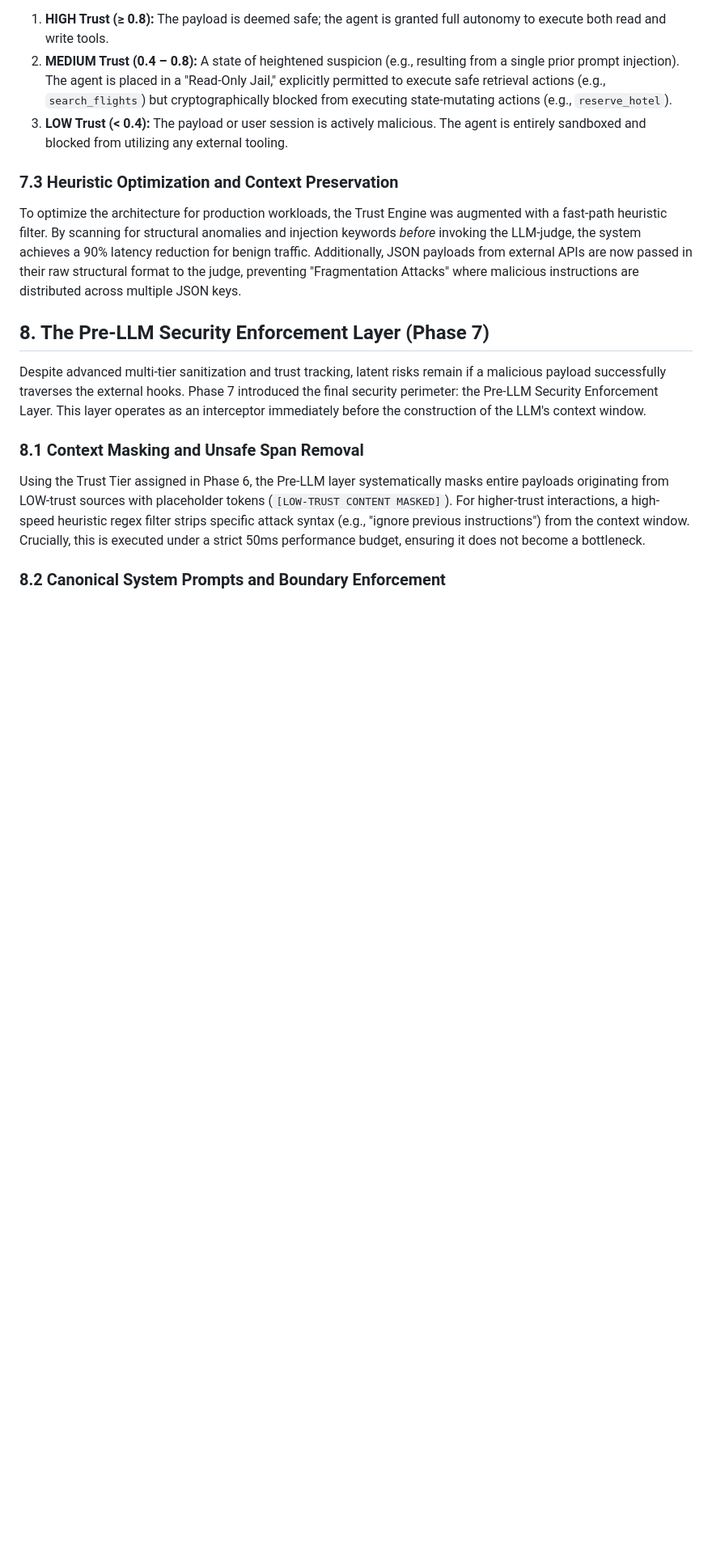
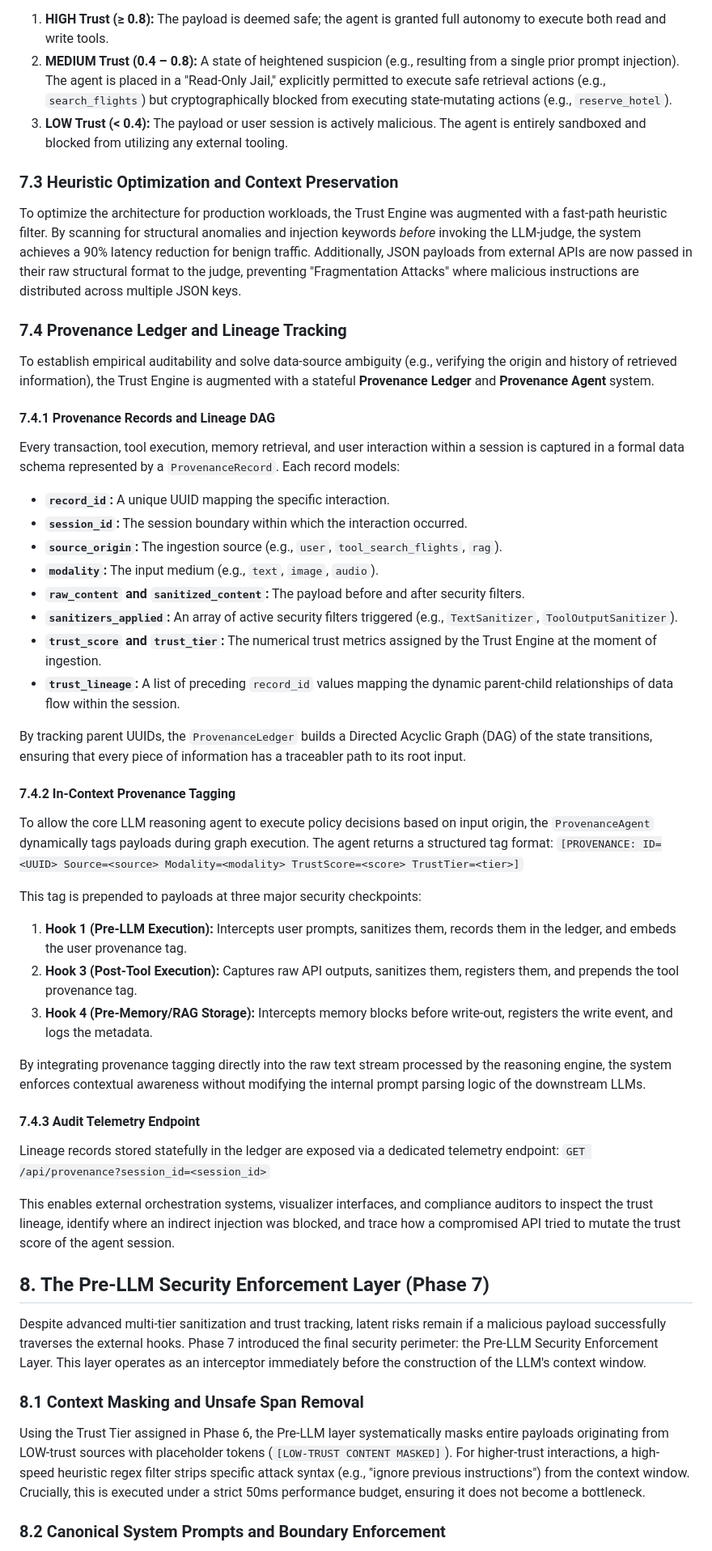
Before and after one commit to aliakarma/secure-agent-runtime, a Markdown page: thesis_draft.md, the part around one of its changes. Shown at 81% size. GitHub-like rendering; blank space fills up the shorter version.

```diff
--- a/thesis_draft.md
+++ b/thesis_draft.md
@@ -126,6 +135,39 @@ Rather than uniformly failing closed upon detecting an anomaly, the system lever
 
 ### 7.3 Heuristic Optimization and Context Preservation
 To optimize the architecture for production workloads, the Trust Engine was augmented with a fast-path heuristic filter. By scanning for structural anomalies and injection keywords *before* invoking the LLM-judge, the system achieves a 90% latency reduction for benign traffic. Additionally, JSON payloads from external APIs are now passed in their raw structural format to the judge, preventing "Fragmentation Attacks" where malicious instructions are distributed across multiple JSON keys.
+
+### 7.4 Provenance Ledger and Lineage Tracking
+To establish empirical auditability and solve data-source ambiguity (e.g., verifying the origin and history of retrieved information), the Trust Engine is augmented with a stateful **Provenance Ledger** and **Provenance Agent** system.
+
+#### 7.4.1 Provenance Records and Lineage DAG
+Every transaction, tool execution, memory retrieval, and user interaction within a session is captured in a formal data schema represented by a `ProvenanceRecord`. Each record models:
+- **`record_id`:** A unique UUID mapping the specific interaction.
+- **`session_id`:** The session boundary within which the interaction occurred.
+- **`source_origin`:** The ingestion source (e.g., `user`, `tool_search_flights`, `rag`).
+- **`modality`:** The input medium (e.g., `text`, `image`, `audio`).
+- **`raw_content` and `sanitized_content`:** The payload before and after security filters.
+- **`sanitizers_applied`:** An array of active security filters triggered (e.g., `TextSanitizer`, `ToolOutputSanitizer`).
+- **`trust_score` and `trust_tier`:** The numerical trust metrics assigned by the Trust Engine at the moment of ingestion.
+- **`trust_lineage`:** A list of preceding `record_id` values mapping the dynamic parent-child relationships of data flow within the session.
+
+By tracking parent UUIDs, the `ProvenanceLedger` builds a Directed Acyclic Graph (DAG) of the state transitions, ensuring that every piece of information has a traceabler path to its root input.
+
+#### 7.4.2 In-Context Provenance Tagging
+To allow the core LLM reasoning agent to execute policy decisions based on input origin, the `ProvenanceAgent` dynamically tags payloads during graph execution. The agent returns a structured tag format:
+`[PROVENANCE: ID=<UUID> Source=<source> Modality=<modality> TrustScore=<score> TrustTier=<tier>]`
+
+This tag is prepended to payloads at three major security checkpoints:
+1. **Hook 1 (Pre-LLM Execution):** Intercepts user prompts, sanitizes them, records them in the ledger, and embeds the user provenance tag.
+2. **Hook 3 (Post-Tool Execution):** Captures raw API outputs, sanitizes them, registers them, and prepends the tool provenance tag.
+3. **Hook 4 (Pre-Memory/RAG Storage):** Intercepts memory blocks before write-out, registers the write event, and logs the metadata.
+
+By integrating provenance tagging directly into the raw text stream processed by the reasoning engine, the system enforces contextual awareness without modifying the internal prompt parsing logic of the downstream LLMs.
+
+#### 7.4.3 Audit Telemetry Endpoint
+Lineage records stored statefully in the ledger are exposed via a dedicated telemetry endpoint:
+`GET /api/provenance?session_id=<session_id>`
+
+This enables external orchestration systems, visualizer interfaces, and compliance auditors to inspect the trust lineage, identify where an indirect injection was blocked, and trace how a compromised API tried to mutate the trust score of the agent session.
 
 ## 8. The Pre-LLM Security Enforcement Layer (Phase 7)
 Despite advanced multi-tier sanitization and trust tracking, latent risks remain if a malicious payload successfully traverses the external hooks. Phase 7 introduced the final security perimeter: the Pre-LLM Security Enforcement Layer. This layer operates as an interceptor immediately before the construction of the LLM's context window.
```
Also changed, not shown: other parts of thesis_draft.md (+10 -1 lines).
